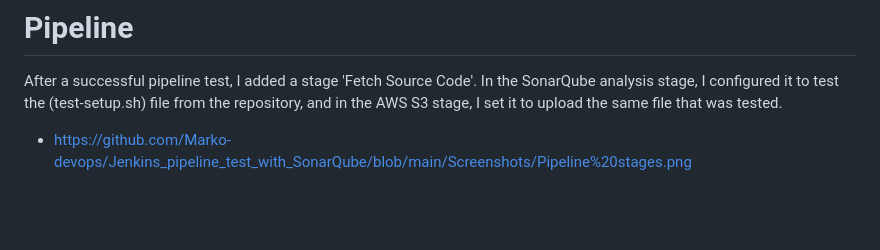
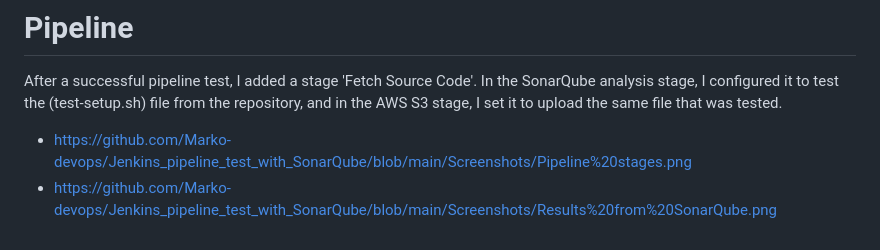
Before and after one commit to Marko-devops/Jenkins_pipeline_test_with_SonarQube, a Markdown page: README.md, the part around the change. Drawn GitHub-style; blank space fills up the shorter version.

```diff
--- a/README.md
+++ b/README.md
@@ -60,3 +60,4 @@ After a successful pipeline test, I added a stage 'Fetch Source Code'.
 In the SonarQube analysis stage, I configured it to test the (test-setup.sh) file from the repository, and in the AWS S3 stage, I set it to upload the same file that was tested.
 
 - https://github.com/Marko-devops/Jenkins_pipeline_test_with_SonarQube/blob/main/Screenshots/Pipeline%20stages.png
+- https://github.com/Marko-devops/Jenkins_pipeline_test_with_SonarQube/blob/main/Screenshots/Results%20from%20SonarQube.png
```
